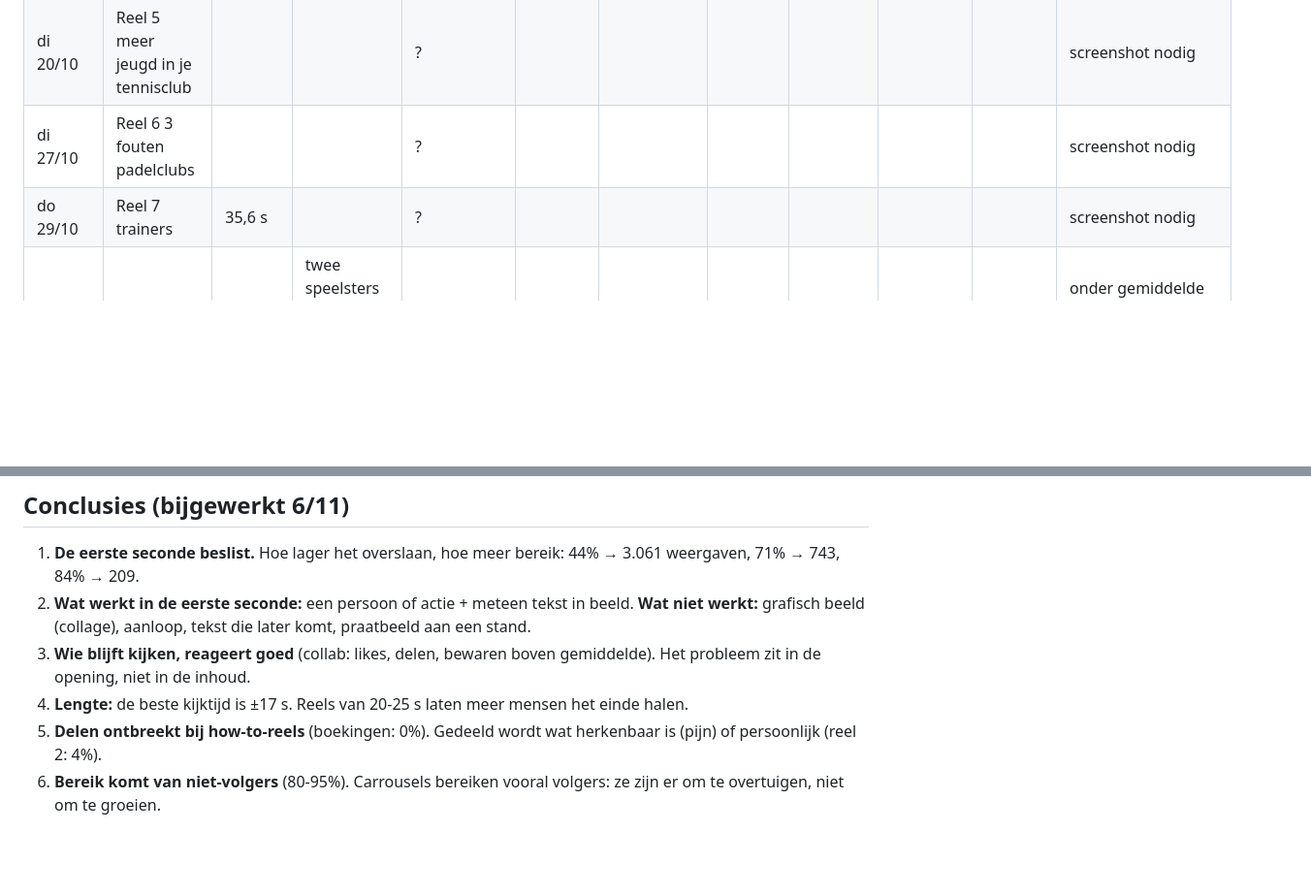
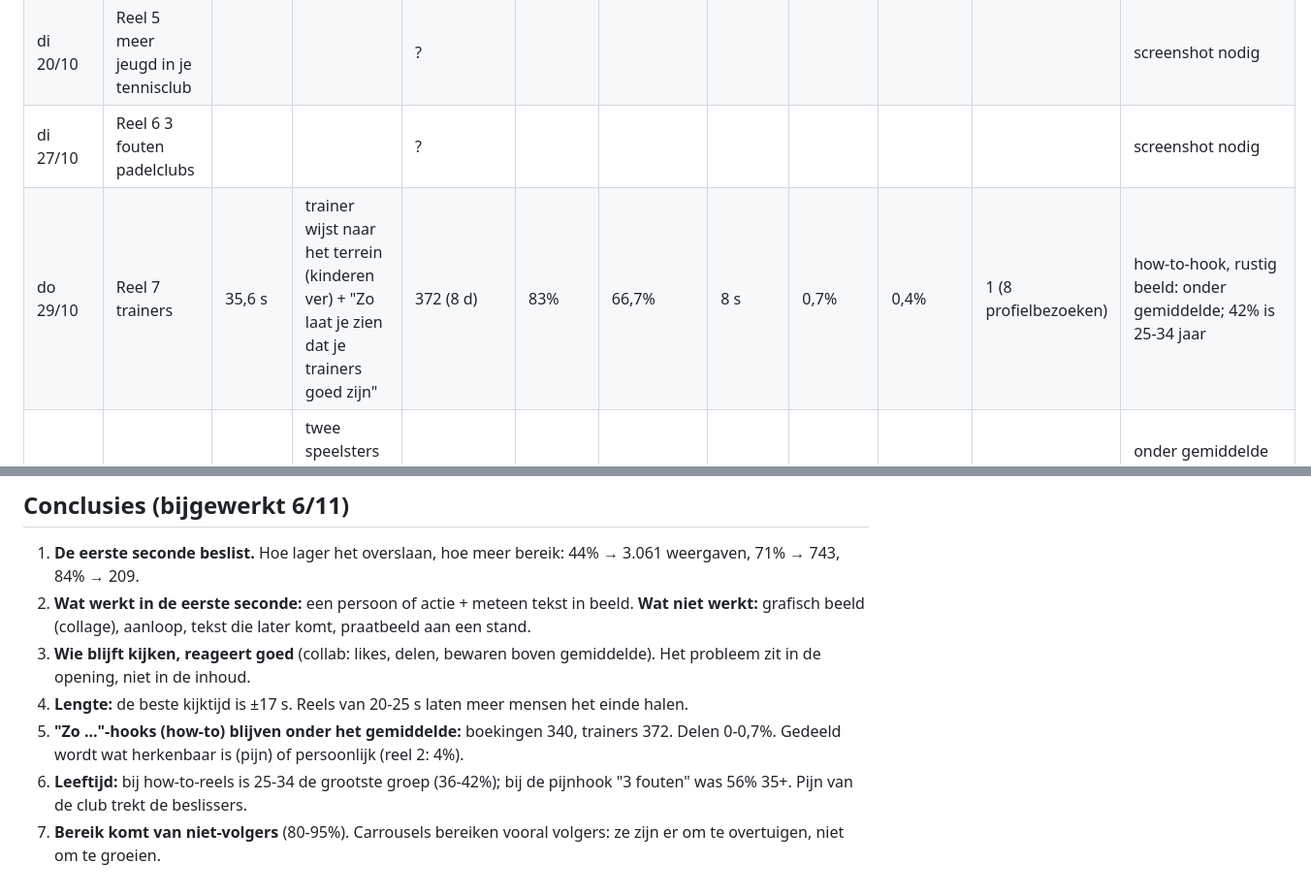
Before and after one commit to JariVB/Sportgrowth-content-hub, a Markdown page: instagram/statistieken.md, 2 parts joined by grey strips. Shown at 97% size. GitHub-like rendering; blank space fills up the shorter version.

Commit message:
Statistieken reel 7 trainers
Co-Authored-By: Claude Opus 5.5 <noreply@anthropic.com>
Claude-Session: https://claude.ai/code/session_01QkSWZzWLTduRQtPp2zathG

```diff
--- a/instagram/statistieken.md
+++ b/instagram/statistieken.md
@@ -22,7 +22,7 @@ Elke 2 weken (maandag): conclusies onderaan bijwerken en de volgende reels daaro
 | do 15/10 | Reel 4 60 seconden content | 34 s | | ? | | | | | | | screenshot nodig |
 | di 20/10 | Reel 5 meer jeugd in je tennisclub | | | ? | | | | | | | screenshot nodig |
 | di 27/10 | Reel 6 3 fouten padelclubs | | | ? | | | | | | | screenshot nodig |
-| do 29/10 | Reel 7 trainers | 35,6 s | | ? | | | | | | | screenshot nodig |
+| do 29/10 | Reel 7 trainers | 35,6 s | trainer wijst naar het terrein (kinderen ver) + "Zo laat je zien dat je trainers goed zijn" | 372 (8 d) | 83% | 66,7% | 8 s | 0,7% | 0,4% | 1 (8 profielbezoeken) | how-to-hook, rustig beeld: onder gemiddelde; 42% is 25-34 jaar |
 | di 3/11 | Reel 8 boekingen | 29,7 s | twee speelsters praten aan het net (stil beeld) + "Zo krijg je meer boekingen" | 340 (3 d) | 87% | 63,6% (lager dan gemiddeld) | 6 s | 0% | 0,4% | 1 | onder gemiddelde (±500): geen actie, how-to-hook zonder pijn, waarde kwam laat, niets om te delen |
 | do 5/11 | Collab Flaxx "Het verhaal achter Flaxx" | 33 s | AI-clip smash, tekst pas na 0,75 s | 743 (14u) / ? | 85% | **71%** | 9 s | 1,4% | 0,8% | 0 | 2,5x gemiddelde, likes/delen/bewaren boven gemiddelde, maar opening te traag |
 
@@ -44,5 +44,6 @@ Elke 2 weken (maandag): conclusies onderaan bijwerken en de volgende reels daaro
 2. **Wat werkt in de eerste seconde:** een persoon of actie + meteen tekst in beeld. **Wat niet werkt:** grafisch beeld (collage), aanloop, tekst die later komt, praatbeeld aan een stand.
 3. **Wie blijft kijken, reageert goed** (collab: likes, delen, bewaren boven gemiddelde). Het probleem zit in de opening, niet in de inhoud.
 4. **Lengte:** de beste kijktijd is ±17 s. Reels van 20-25 s laten meer mensen het einde halen.
-5. **Delen ontbreekt bij how-to-reels** (boekingen: 0%). Gedeeld wordt wat herkenbaar is (pijn) of persoonlijk (reel 2: 4%).
-6. **Bereik komt van niet-volgers** (80-95%). Carrousels bereiken vooral volgers: ze zijn er om te overtuigen, niet om te groeien.
+5. **"Zo ..."-hooks (how-to) blijven onder het gemiddelde:** boekingen 340, trainers 372. Delen 0-0,7%. Gedeeld wordt wat herkenbaar is (pijn) of persoonlijk (reel 2: 4%).
+6. **Leeftijd:** bij how-to-reels is 25-34 de grootste groep (36-42%); bij de pijnhook "3 fouten" was 56% 35+. Pijn van de club trekt de beslissers.
+7. **Bereik komt van niet-volgers** (80-95%). Carrousels bereiken vooral volgers: ze zijn er om te overtuigen, niet om te groeien.
```
